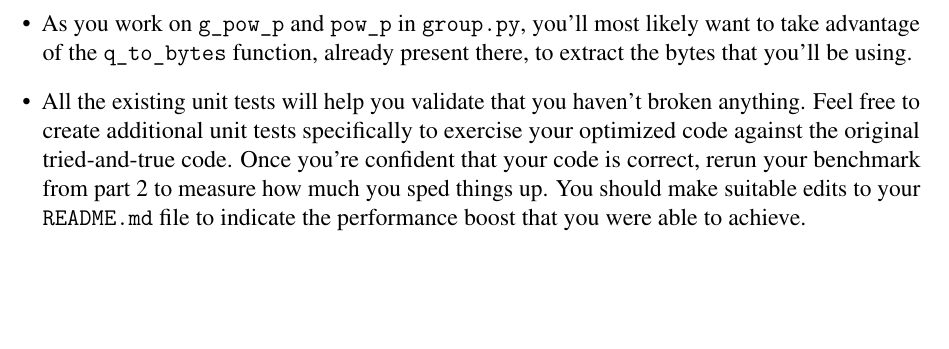
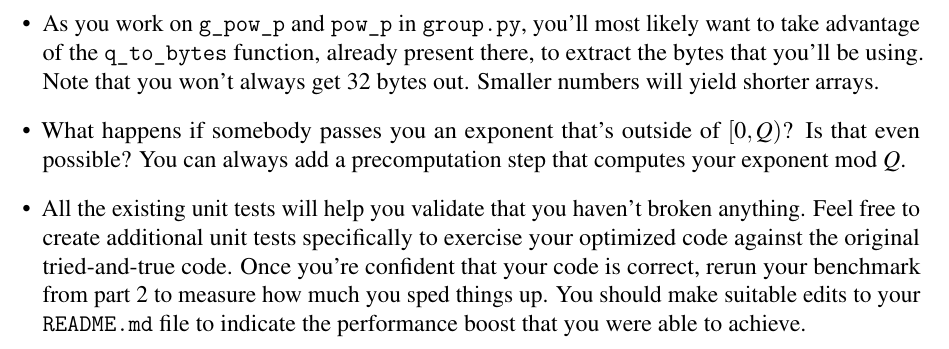
Before and after one commit to RiceComp427-Staff/electionguard-edu-resources, a LaTeX document (handout-python.tex, which reads handout.tex): part of page 14 of 14, cut so that both start at the same text, the shorter picture padded with empty space. Compiled offline with pdfLaTeX.

Commit message:
tweaky edit

```diff
--- a/handout.tex
+++ b/handout.tex
@@ -875,21 +875,27 @@ up through pre-computation.
   Ideally, the rest of the codebase should be completely unaware of
   the optimizations that you've done.
 
-\python{\item As you work on {\tt g\_pow\_p} and {\tt pow\_p} in {\tt
+\item \python{As you work on {\tt g\_pow\_p} and {\tt pow\_p} in {\tt
       group.py}, you'll most likely want to take advantage of the {\tt
       q\_to\_bytes} function, already present there, to
-    extract the bytes that you'll be using.}
-\kotlin{\item As you work on {\tt gPowP} and {\tt powP} in {\tt
-    Group.kt}, you'll most likely want to take advantage of
-  BigInteger's {\tt toByteArray}
-  method\footnote{\url{https://docs.oracle.com/javase/8/docs/api/java/math/BigInteger.html\#toByteArray--}},
-  to extract the bytes that you'll be using.}
+      extract the bytes that you'll be using.}
+      \kotlin{As you work on {\tt gPowP} and {\tt powP} in {\tt
+      Group.kt}, you'll most likely want to take advantage of
+      BigInteger's {\tt toByteArray}
+      method\footnote{\url{https://docs.oracle.com/javase/8/docs/api/java/math/BigInteger.html\#toByteArray--}},
+      to extract the bytes that you'll be using.}
+      Note that you won't always get 32 bytes out. Smaller numbers
+      will yield shorter arrays.
+
+\item What happens if somebody passes you an exponent that's outside
+  of $[0, Q)$? Is that even possible? You can always add a
+  precomputation step that computes your exponent mod $Q$.
 
 \item All the existing unit tests will help you validate that you
   haven't broken anything. Feel free to create additional unit tests
   specifically to exercise your optimized code against the original
   tried-and-true code. Once you're confident that your code is
-  correct, rerun your benchmark from part 2 to measure how much you
+  correct, rerun your benchmark from part~2 to measure how much you
   sped things up. You should make suitable edits to your {\tt
     README.md} file to indicate the performance boost that you were
   able to achieve.
```
Also changed, not shown: handout-kotlin.pdf, handout-python.pdf.
